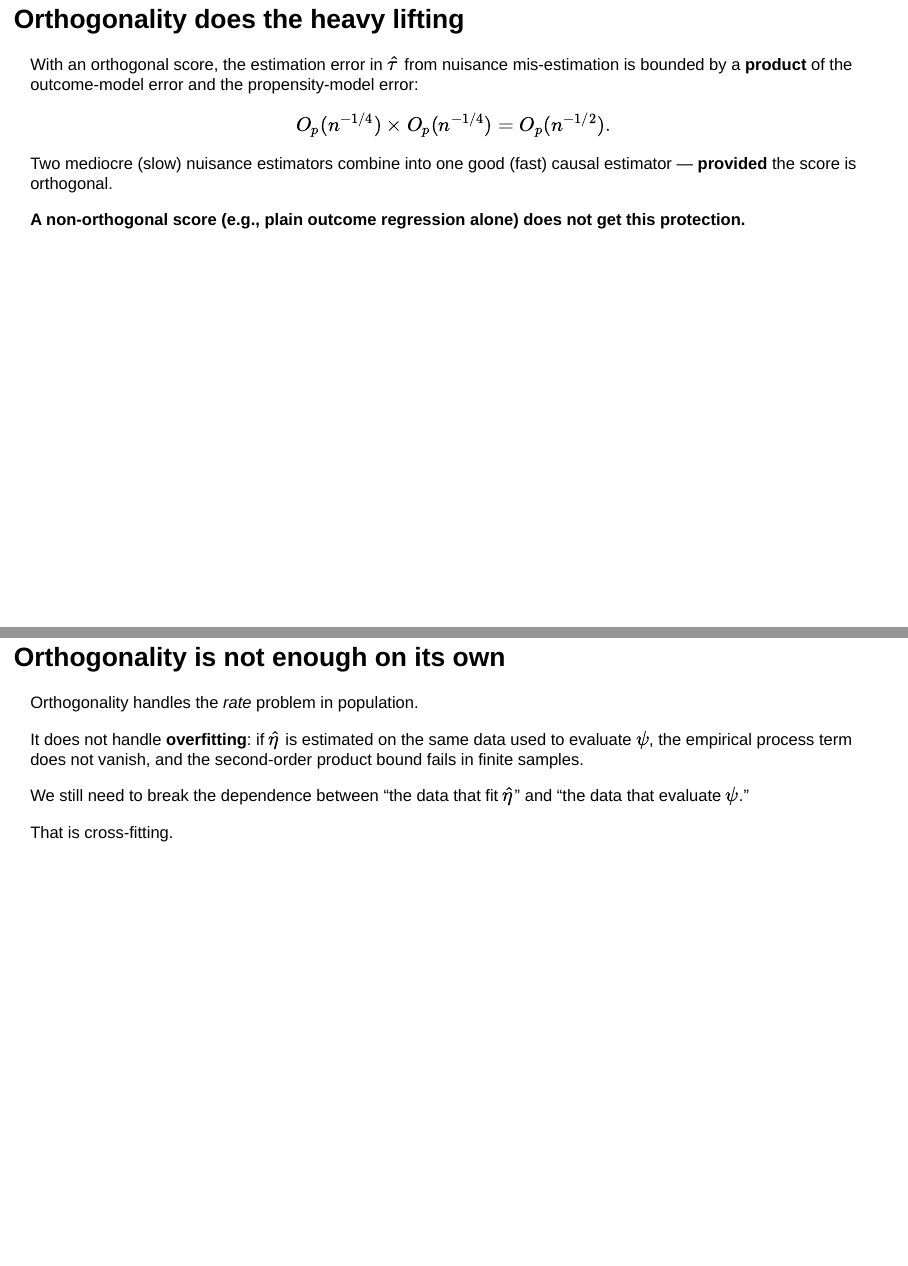
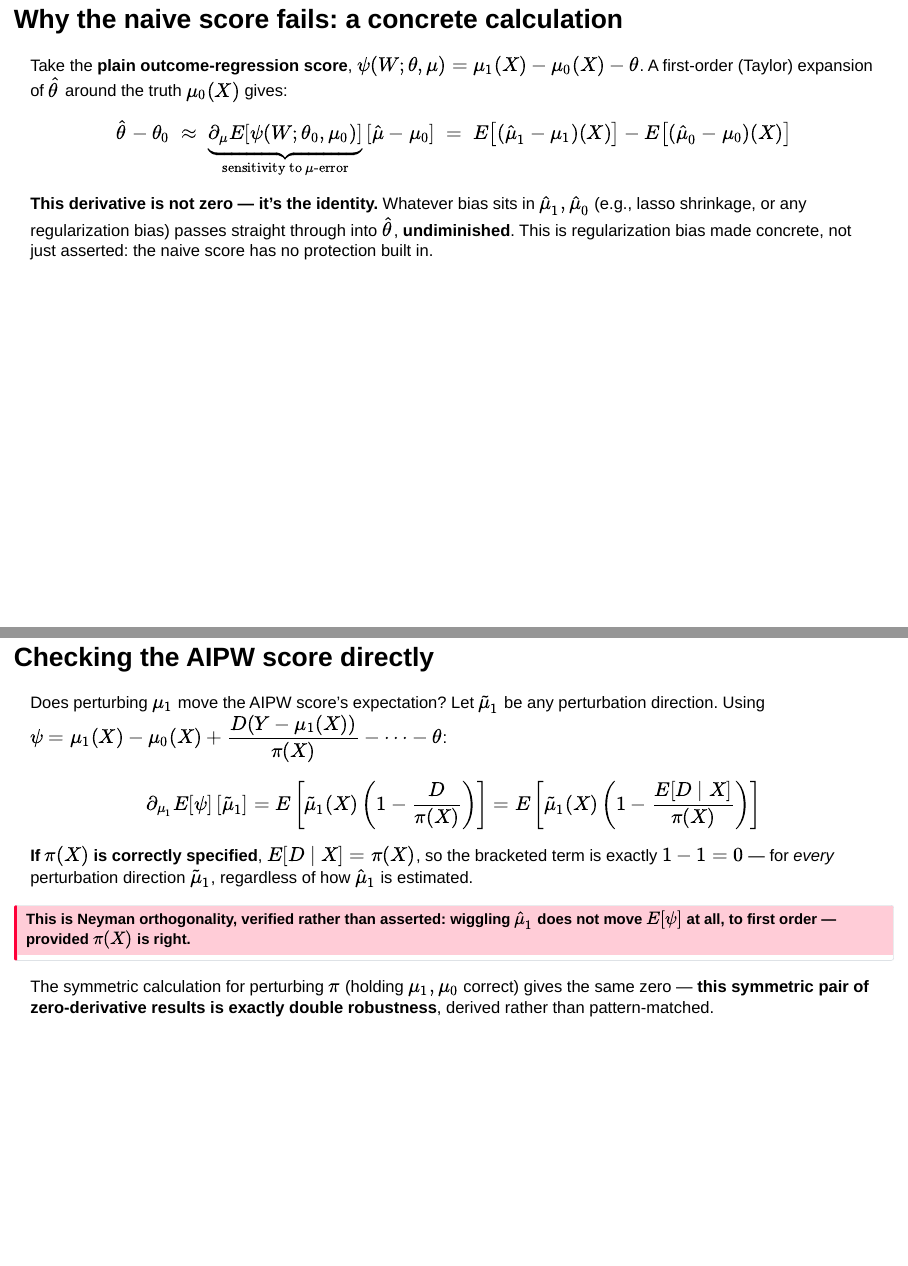
Before and after one commit to jbisbee1/PSCI_8358_F2026, a Quarto document (Lectures/lecture4/lecture04_dml.qmd): pages 30 and 31 of 53 before the commit and pages 30 and 31 of 55 after it, joined at a grey line. Rendered offline with R 4.5, knitr and Pandoc in place of Quarto, with nearby package versions; drawn as Slidy slides in place of the format the file asks for.

Commit message:
Derive Neyman orthogonality concretely, following Cyrus's slides
Adds two slides between the abstract orthogonality definition and
its payoff: a Taylor-expansion calculation showing the naive OR
score's bias passes through linearly (nonzero derivative), and the
directional-derivative computation showing the AIPW score's
sensitivity to mu_1 is exactly zero when pi(X) is correct. Frames
double robustness as the symmetric pair of these zero-derivative
results rather than a separately asserted property.

Co-Authored-By: Claude Sonnet 5 <noreply@anthropic.com>
Claude-Session: https://claude.ai/code/session_018G8jZV2SNtshporauhf7jF

```diff
--- a/Lectures/lecture4/lecture04_dml.qmd
+++ b/Lectures/lecture4/lecture04_dml.qmd
@@ -565,6 +565,38 @@ The AIPW score is exactly this kind of object: it was already built to be doubly
 
 ---
 
+## Why the naive score fails: a concrete calculation
+
+Take the **plain outcome-regression score**, $\psi(W;\theta,\mu) = \mu_1(X)-\mu_0(X)-\theta$. A first-order (Taylor) expansion of $\hat\theta$ around the truth $\mu_0(X)$ gives:
+
+$$
+\hat\theta - \theta_0 \;\approx\; \underbrace{\partial_\mu E[\psi(W;\theta_0,\mu_0)]}_{\text{sensitivity to } \mu\text{-error}}\,[\hat\mu-\mu_0]
+\;=\; E\big[(\hat\mu_1-\mu_1)(X)\big] - E\big[(\hat\mu_0-\mu_0)(X)\big]
+$$
+
+**This derivative is not zero — it's the identity.** Whatever bias sits in $\hat\mu_1,\hat\mu_0$ (e.g., lasso shrinkage, or any regularization bias) passes straight through into $\hat\theta$, **undiminished**. This is regularization bias made concrete, not just asserted: the naive score has no protection built in.
+
+---
+
+## Checking the AIPW score directly
+
+Does perturbing $\mu_1$ move the AIPW score's expectation? Let $\tilde\mu_1$ be any perturbation direction. Using $\psi = \mu_1(X)-\mu_0(X) + \dfrac{D(Y-\mu_1(X))}{\pi(X)} - \cdots - \theta$:
+
+$$
+\partial_{\mu_1} E[\psi]\,[\tilde\mu_1] = E\left[\tilde\mu_1(X)\left(1-\frac{D}{\pi(X)}\right)\right]
+= E\left[\tilde\mu_1(X)\left(1-\frac{E[D\mid X]}{\pi(X)}\right)\right]
+$$
+
+**If $\pi(X)$ is correctly specified**, $E[D\mid X]=\pi(X)$, so the bracketed term is exactly $1-1=0$ — for *every* perturbation direction $\tilde\mu_1$, regardless of how $\hat\mu_1$ is estimated.
+
+::: {.callout-important}
+### This is Neyman orthogonality, verified rather than asserted: wiggling $\hat\mu_1$ does not move $E[\psi]$ at all, to first order — provided $\pi(X)$ is right.
+:::
+
+The symmetric calculation for perturbing $\pi$ (holding $\mu_1,\mu_0$ correct) gives the same zero — **this symmetric pair of zero-derivative results is exactly double robustness**, derived rather than pattern-matched.
+
+---
+
 ## Orthogonality does the heavy lifting
 
 With an orthogonal score, the estimation error in $\hat\tau$ from nuisance mis-estimation is bounded by a **product** of the outcome-model error and the propensity-model error:
```
Also changed, not shown: Lectures/lecture4/lecture04_dml.html.
